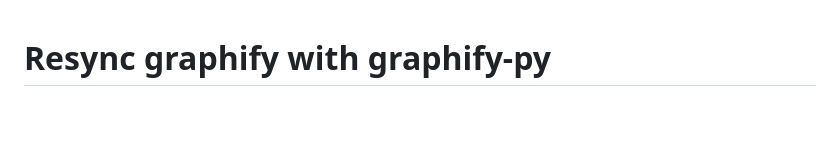
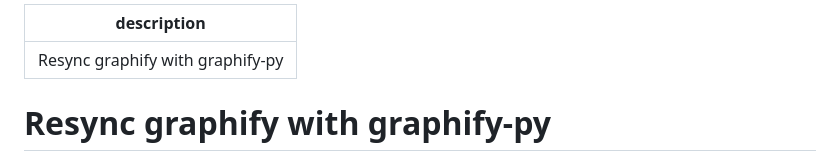
Before and after one commit to bunkerlab-net/graphify, a Markdown page: .claude/commands/resync-py.md, the part around the change. GitHub-like rendering; blank space fills up the shorter version.

Commit message:
Add description frontmatter to `/resync-py` command
Claude Code surfaces slash commands by their frontmatter `description`.
Without it the command shows up without an inline summary in the picker.

Praise the Omnissiah

```diff
--- a/.claude/commands/resync-py.md
+++ b/.claude/commands/resync-py.md
@@ -1,3 +1,7 @@
+---
+description: Resync graphify with graphify-py
+---
+
 # Resync graphify with graphify-py
 
 Analyse all commits in `./graphify-py` since the last pinned submodule commit and port the applicable changes to this
```
